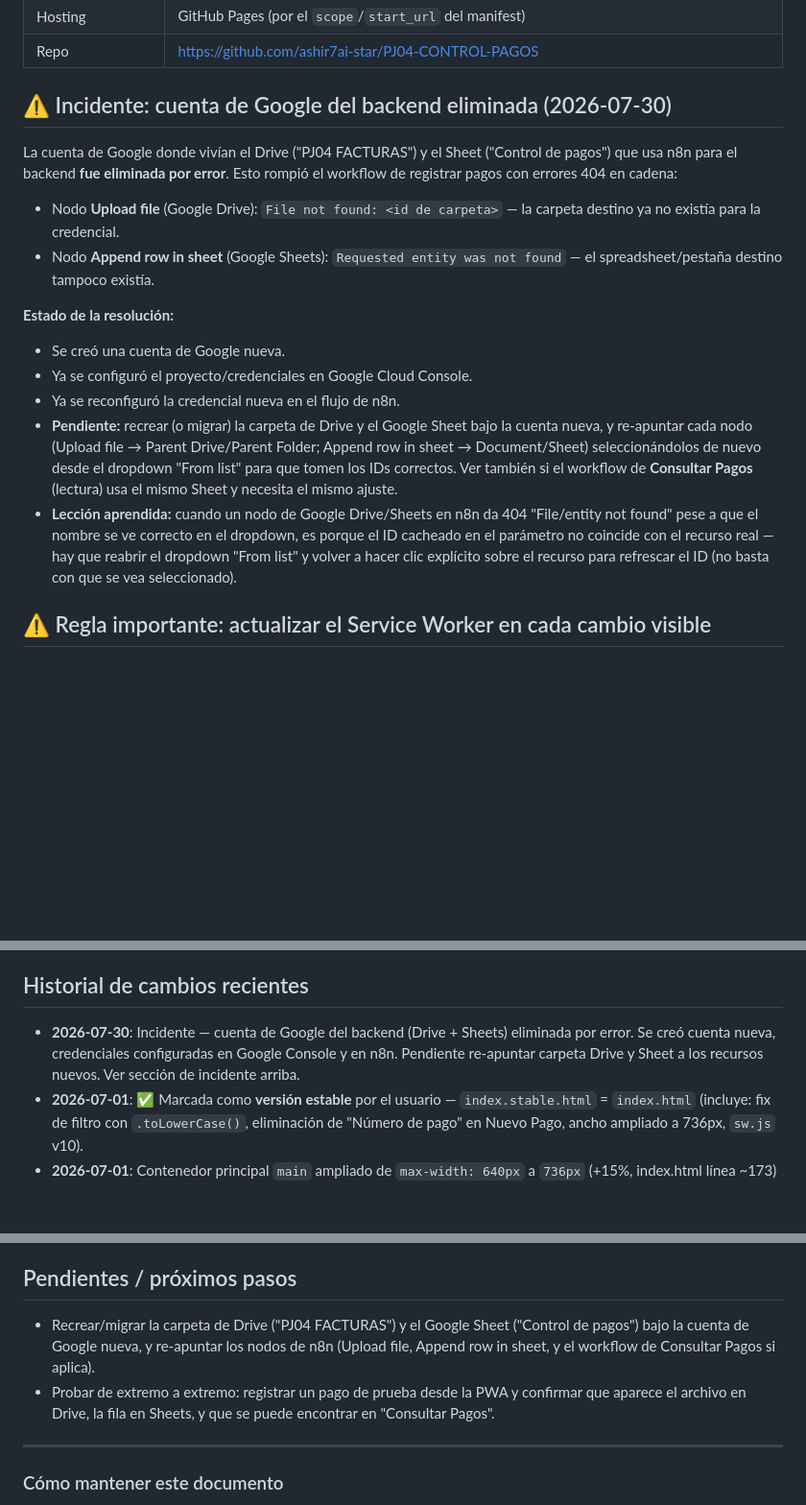
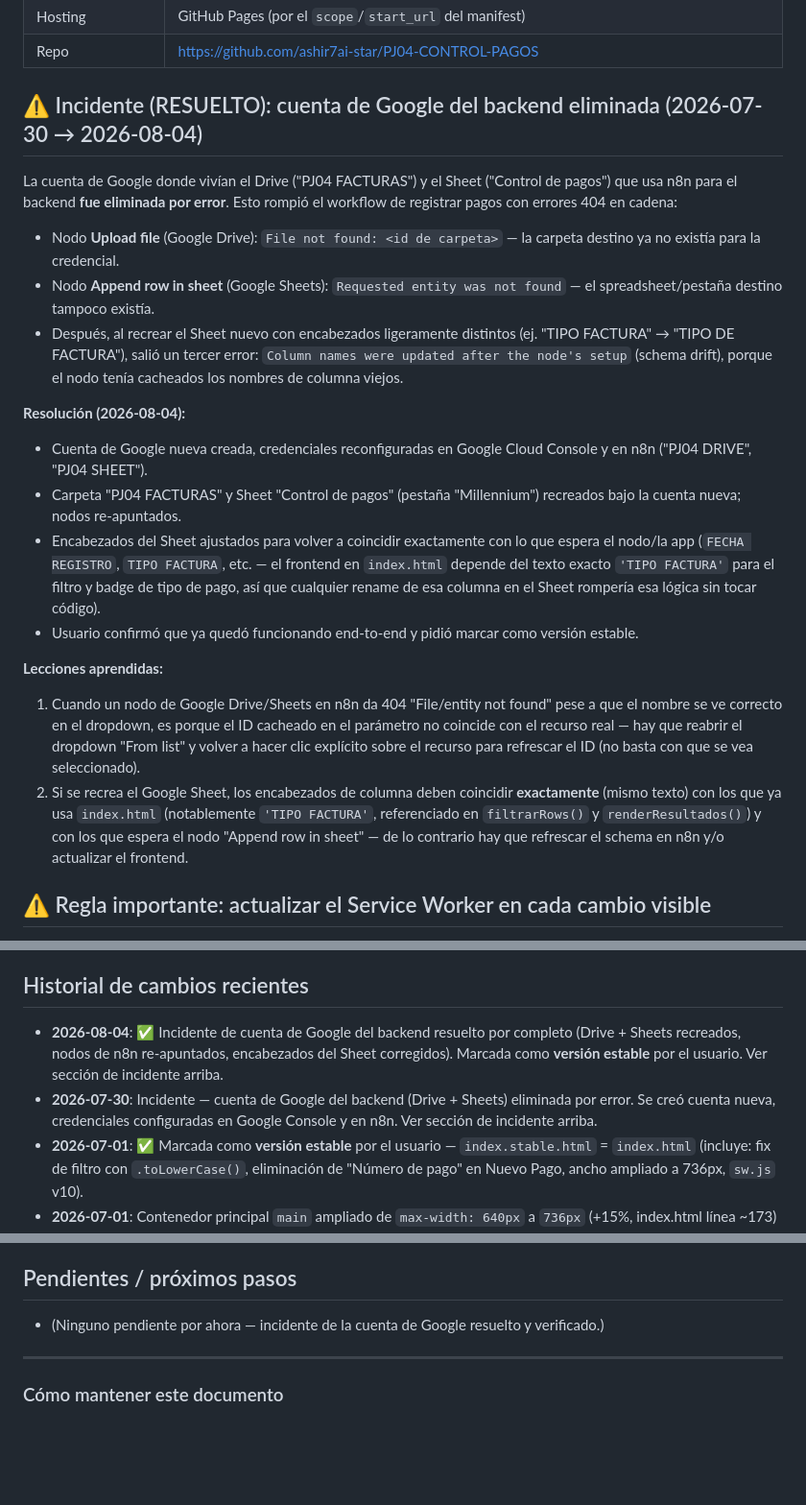
Before and after one commit to ashir7ai-star/PJ04-CONTROL-PAGOS, a Markdown page: CONTEXT.md, 3 parts joined by grey strips. Shown at 96% size. GitHub-like rendering; blank space fills up the shorter version.

Commit message:
Auto: 2026-08-04 12:54

```diff
--- a/CONTEXT.md
+++ b/CONTEXT.md
@@ -25,17 +25,21 @@ Todo vive en un único [index.html](index.html) (HTML + CSS + JS inline).
 | Hosting | GitHub Pages (por el `scope`/`start_url` del manifest) |
 | Repo | https://github.com/ashir7ai-star/PJ04-CONTROL-PAGOS |
 
-## ⚠️ Incidente: cuenta de Google del backend eliminada (2026-07-30)
+## ⚠️ Incidente (RESUELTO): cuenta de Google del backend eliminada (2026-07-30 → 2026-08-04)
 La cuenta de Google donde vivían el Drive ("PJ04 FACTURAS") y el Sheet ("Control de pagos") que usa n8n para el backend **fue eliminada por error**. Esto rompió el workflow de registrar pagos con errores 404 en cadena:
 - Nodo **Upload file** (Google Drive): `File not found: <id de carpeta>` — la carpeta destino ya no existía para la credencial.
 - Nodo **Append row in sheet** (Google Sheets): `Requested entity was not found` — el spreadsheet/pestaña destino tampoco existía.
+- Después, al recrear el Sheet nuevo con encabezados ligeramente distintos (ej. "TIPO FACTURA" → "TIPO DE FACTURA"), salió un tercer error: `Column names were updated after the node's setup` (schema drift), porque el nodo tenía cacheados los nombres de columna viejos.
 
-**Estado de la resolución:**
-- Se creó una cuenta de Google nueva.
-- Ya se configuró el proyecto/credenciales en Google Cloud Console.
-- Ya se reconfiguró la credencial nueva en el flujo de n8n.
-- **Pendiente:** recrear (o migrar) la carpeta de Drive y el Google Sheet bajo la cuenta nueva, y re-apuntar cada nodo (Upload file → Parent Drive/Parent Folder; Append row in sheet → Document/Sheet) seleccionándolos de nuevo desde el dropdown "From list" para que tomen los IDs correctos. Ver también si el workflow de **Consultar Pagos** (lectura) usa el mismo Sheet y necesita el mismo ajuste.
-- **Lección aprendida:** cuando un nodo de Google Drive/Sheets en n8n da 404 "File/entity not found" pese a que el nombre se ve correcto en el dropdown, es porque el ID cacheado en el parámetro no coincide con el recurso real — hay que reabrir el dropdown "From list" y volver a hacer clic explícito sobre el recurso para refrescar el ID (no basta con que se vea seleccionado).
+**Resolución (2026-08-04):**
+- Cuenta de Google nueva creada, credenciales reconfiguradas en Google Cloud Console y en n8n ("PJ04 DRIVE", "PJ04 SHEET").
+- Carpeta "PJ04 FACTURAS" y Sheet "Control de pagos" (pestaña "Millennium") recreados bajo la cuenta nueva; nodos re-apuntados.
+- Encabezados del Sheet ajustados para volver a coincidir exactamente con lo que espera el nodo/la app (`FECHA REGISTRO`, `TIPO FACTURA`, etc. — el frontend en `index.html` depende del texto exacto `'TIPO FACTURA'` para el filtro y badge de tipo de pago, así que cualquier rename de esa columna en el Sheet rompería esa lógica sin tocar código).
+- Usuario confirmó que ya quedó funcionando end-to-end y pidió marcar como versión estable.
+
+**Lecciones aprendidas:**
+1. Cuando un nodo de Google Drive/Sheets en n8n da 404 "File/entity not found" pese a que el nombre se ve correcto en el dropdown, es porque el ID cacheado en el parámetro no coincide con el recurso real — hay que reabrir el dropdown "From list" y volver a hacer clic explícito sobre el recurso para refrescar el ID (no basta con que se vea seleccionado).
+2. Si se recrea el Google Sheet, los encabezados de columna deben coincidir **exactamente** (mismo texto) con los que ya usa `index.html` (notablemente `'TIPO FACTURA'`, referenciado en `filtrarRows()` y `renderResultados()`) y con los que espera el nodo "Append row in sheet" — de lo contrario hay que refrescar el schema en n8n y/o actualizar el frontend.
 
 ## ⚠️ Regla importante: actualizar el Service Worker en cada cambio visible
 Cada vez que se modifique `index.html` (o cualquier asset cacheado), **hay que subir el número de versión de `CACHE` en `sw.js`** (ej. `control-pagos-v9` → `v10`). Si no se hace, los navegadores/PWA instalados seguirán mostrando la versión vieja indefinidamente, porque el Service Worker usa estrategia *cache-first* y solo revisa si hay una versión nueva cuando detecta que el archivo `sw.js` cambió de bytes.
@@ -47,7 +51,8 @@ El flujo de auto-actualización ya está implementado en `index.html` (registro
 - Es decir: **cada cierre de sesión de trabajo = commit + push automático**. No se requiere acción manual de git para mantener el repo actualizado.
 
 ## Historial de cambios recientes
-- **2026-07-30**: Incidente — cuenta de Google del backend (Drive + Sheets) eliminada por error. Se creó cuenta nueva, credenciales configuradas en Google Console y en n8n. Pendiente re-apuntar carpeta Drive y Sheet a los recursos nuevos. Ver sección de incidente arriba.
+- **2026-08-04**: ✅ Incidente de cuenta de Google del backend resuelto por completo (Drive + Sheets recreados, nodos de n8n re-apuntados, encabezados del Sheet corregidos). Marcada como **versión estable** por el usuario. Ver sección de incidente arriba.
+- **2026-07-30**: Incidente — cuenta de Google del backend (Drive + Sheets) eliminada por error. Se creó cuenta nueva, credenciales configuradas en Google Console y en n8n. Ver sección de incidente arriba.
 - **2026-07-01**: ✅ Marcada como **versión estable** por el usuario — `index.stable.html` = `index.html` (incluye: fix de filtro con `.toLowerCase()`, eliminación de "Número de pago" en Nuevo Pago, ancho ampliado a 736px, `sw.js` v10).
 - **2026-07-01**: Contenedor principal `main` ampliado de `max-width: 640px` a `736px` (+15%, index.html línea ~173) para reducir la sensación de vista angosta, especialmente en la tabla de "Consultar Pagos". `sw.js` → `control-pagos-v10`.
 - **2026-07-01**: Se elimina el campo "Número de pago" (`numeroFactura` / `numero_factura`) del formulario "Nuevo Pago" en `index.html` — ya no se muestra, no se valida como requerido, y no se envía en el `formData` al webhook de n8n. **Nota:** el filtro "Número de pago" en "Consultar Pagos" (`fNumeroFactura`) se mantiene, ya que sirve para buscar registros antiguos que sí tienen ese dato.
@@ -58,8 +63,7 @@ El flujo de auto-actualización ya está implementado en `index.html` (registro
 - **2026-04-15**: Commit inicial de la PWA "Control de Pagos".
 
 ## Pendientes / próximos pasos
-- Recrear/migrar la carpeta de Drive ("PJ04 FACTURAS") y el Google Sheet ("Control de pagos") bajo la cuenta de Google nueva, y re-apuntar los nodos de n8n (Upload file, Append row in sheet, y el workflow de Consultar Pagos si aplica).
-- Probar de extremo a extremo: registrar un pago de prueba desde la PWA y confirmar que aparece el archivo en Drive, la fila en Sheets, y que se puede encontrar en "Consultar Pagos".
+- (Ninguno pendiente por ahora — incidente de la cuenta de Google resuelto y verificado.)
 
 ---
 ### Cómo mantener este documento
```
Also changed, not shown: other parts of CONTEXT.md (+1 -1 lines).
